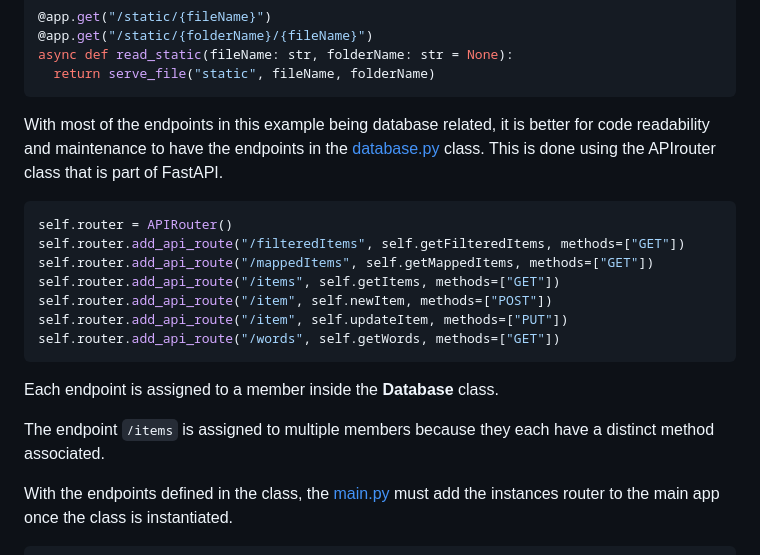
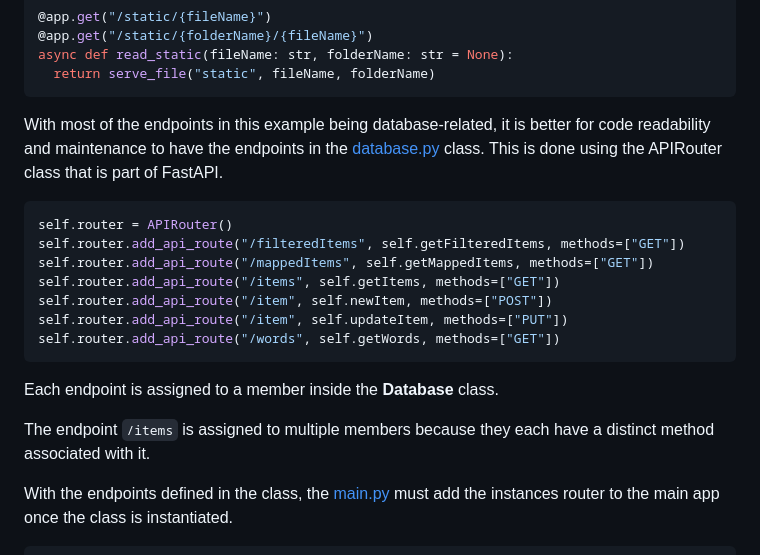
Before and after one commit to RoyceTheBiker/driFTPin, a Markdown page: README.md, the part around the change. Rendered like a GitHub page.

Commit message:
Fix spelling

````diff
--- a/README.md
+++ b/README.md
@@ -395,7 +395,7 @@ async def read_static(fileName: str, folderName: str = None):
   return serve_file("static", fileName, folderName)
 ```
 
-With most of the endpoints in this example being database related, it is better for code readability and maintenance to have the endpoints in the [database.py](database.py) class. This is done using the APIrouter class that is part of FastAPI.
+With most of the endpoints in this example being database-related, it is better for code readability and maintenance to have the endpoints in the [database.py](database.py) class. This is done using the APIRouter class that is part of FastAPI.
 
 ```python
 self.router = APIRouter()
@@ -409,7 +409,7 @@ self.router.add_api_route("/words", self.getWords, methods=["GET"])
 
 Each endpoint is assigned to a member inside the **Database** class.
 
-The endpoint ``/items`` is assigned to multiple members because they each have a distinct method associated.
+The endpoint ``/items`` is assigned to multiple members because they each have a distinct method associated with it.
 
 With the endpoints defined in the class, the [main.py](main.py) must add the instances router to the main app once the class is instantiated.
 
````
